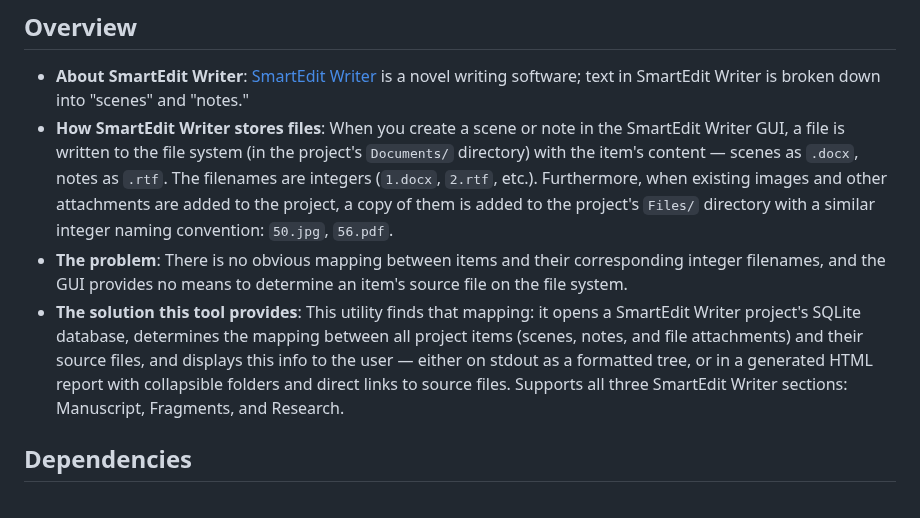
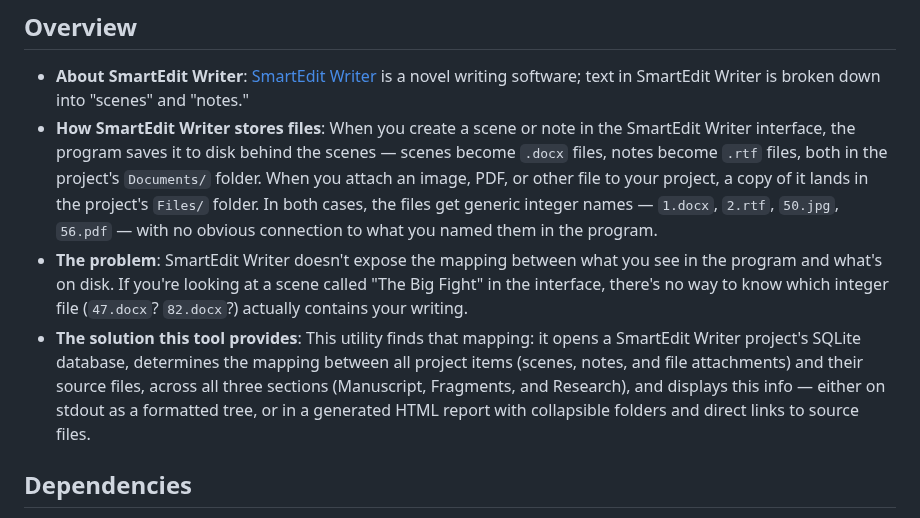
Before and after one commit to bkuz114/SmartEdit-filepath-finder, a Markdown page: README.md, the part around the change. Rendered like a GitHub page.

Commit message:
docs: rewrite README overview for clarity and narrative flow

```diff
--- a/README.md
+++ b/README.md
@@ -5,9 +5,9 @@ A Python utility that maps SmartEdit Writer projects to a navigable tree of scen
 ## Overview
 
 - **About SmartEdit Writer**: [SmartEdit Writer](https://smart-edit.com/) is a novel writing software; text in SmartEdit Writer is broken down into "scenes" and "notes."
-- **How SmartEdit Writer stores files**: When you create a scene or note in the SmartEdit Writer GUI, a file is written to the file system (in the project's `Documents/` directory) with the item's content — scenes as `.docx`, notes as `.rtf`. The filenames are integers (`1.docx`, `2.rtf`, etc.). Furthermore, when existing images and other attachments are added to the project, a copy of them is added to the project's `Files/` directory with a similar integer naming convention: `50.jpg`, `56.pdf`.
-- **The problem**: There is no obvious mapping between items and their corresponding integer filenames, and the GUI provides no means to determine an item's source file on the file system.
-- **The solution this tool provides**: This utility finds that mapping: it opens a SmartEdit Writer project's SQLite database, determines the mapping between all project items (scenes, notes, and file attachments) and their source files, and displays this info to the user — either on stdout as a formatted tree, or in a generated HTML report with collapsible folders and direct links to source files. Supports all three SmartEdit Writer sections: Manuscript, Fragments, and Research.
+- **How SmartEdit Writer stores files**: When you create a scene or note in the SmartEdit Writer interface, the program saves it to disk behind the scenes — scenes become `.docx` files, notes become `.rtf` files, both in the project's `Documents/` folder. When you attach an image, PDF, or other file to your project, a copy of it lands in the project's `Files/` folder. In both cases, the files get generic integer names — `1.docx`, `2.rtf`, `50.jpg`, `56.pdf` — with no obvious connection to what you named them in the program.
+- **The problem**: SmartEdit Writer doesn't expose the mapping between what you see in the program and what's on disk. If you're looking at a scene called "The Big Fight" in the interface, there's no way to know which integer file (`47.docx`? `82.docx`?) actually contains your writing.
+- **The solution this tool provides**: This utility finds that mapping: it opens a SmartEdit Writer project's SQLite database, determines the mapping between all project items (scenes, notes, and file attachments) and their source files, across all three sections (Manuscript, Fragments, and Research), and displays this info — either on stdout as a formatted tree, or in a generated HTML report with collapsible folders and direct links to source files.
 
 ## Dependencies
 
```
